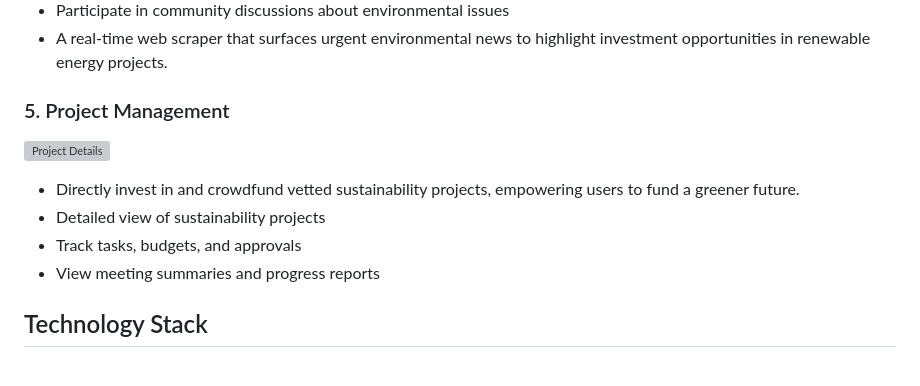
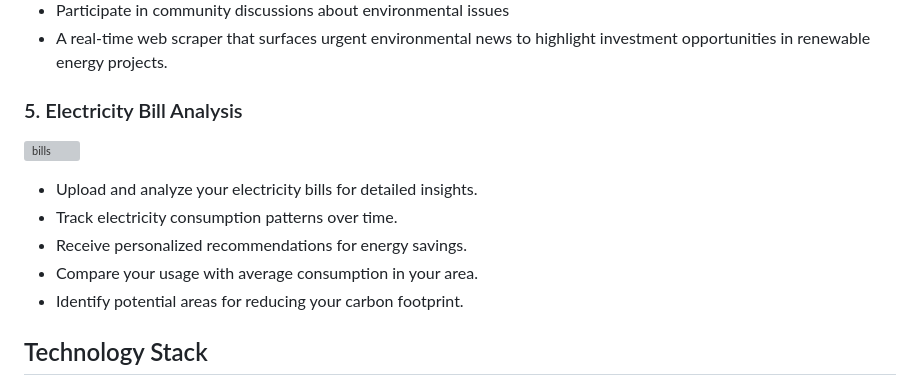
Before and after one commit to deeeeep-p/db_hack, a Markdown page: README.md, the part around one of its changes. Drawn GitHub-style; grey boxes are pictures that could not be loaded.

```diff
--- a/README.md
+++ b/README.md
@@ -35,12 +40,13 @@ EcoImpact is a comprehensive mobile application designed to promote sustainable
 - Participate in community discussions about environmental issues
 - A real-time web scraper that surfaces urgent environmental news to highlight investment opportunities in renewable energy projects.
 
-### 5. Project Management
-![Project Details](Screenshot_2025-03-25-14-33-39-75_f73b71075b1de7323614b647fe394240.jpg)
-- Directly invest in and crowdfund vetted sustainability projects, empowering users to fund a greener future.
-- Detailed view of sustainability projects
-- Track tasks, budgets, and approvals
-- View meeting summaries and progress reports
+### 5. Electricity Bill Analysis
+![bills](https://github.com/user-attachments/assets/82c5d359-dbea-4b0c-a312-a42b1a0447a8)
+- Upload and analyze your electricity bills for detailed insights.
+- Track electricity consumption patterns over time.
+- Receive personalized recommendations for energy savings.
+- Compare your usage with average consumption in your area.
+- Identify potential areas for reducing your carbon footprint.
 
 
 ## Technology Stack
```
Also changed, not shown: other parts of README.md (+10 -5 lines).
